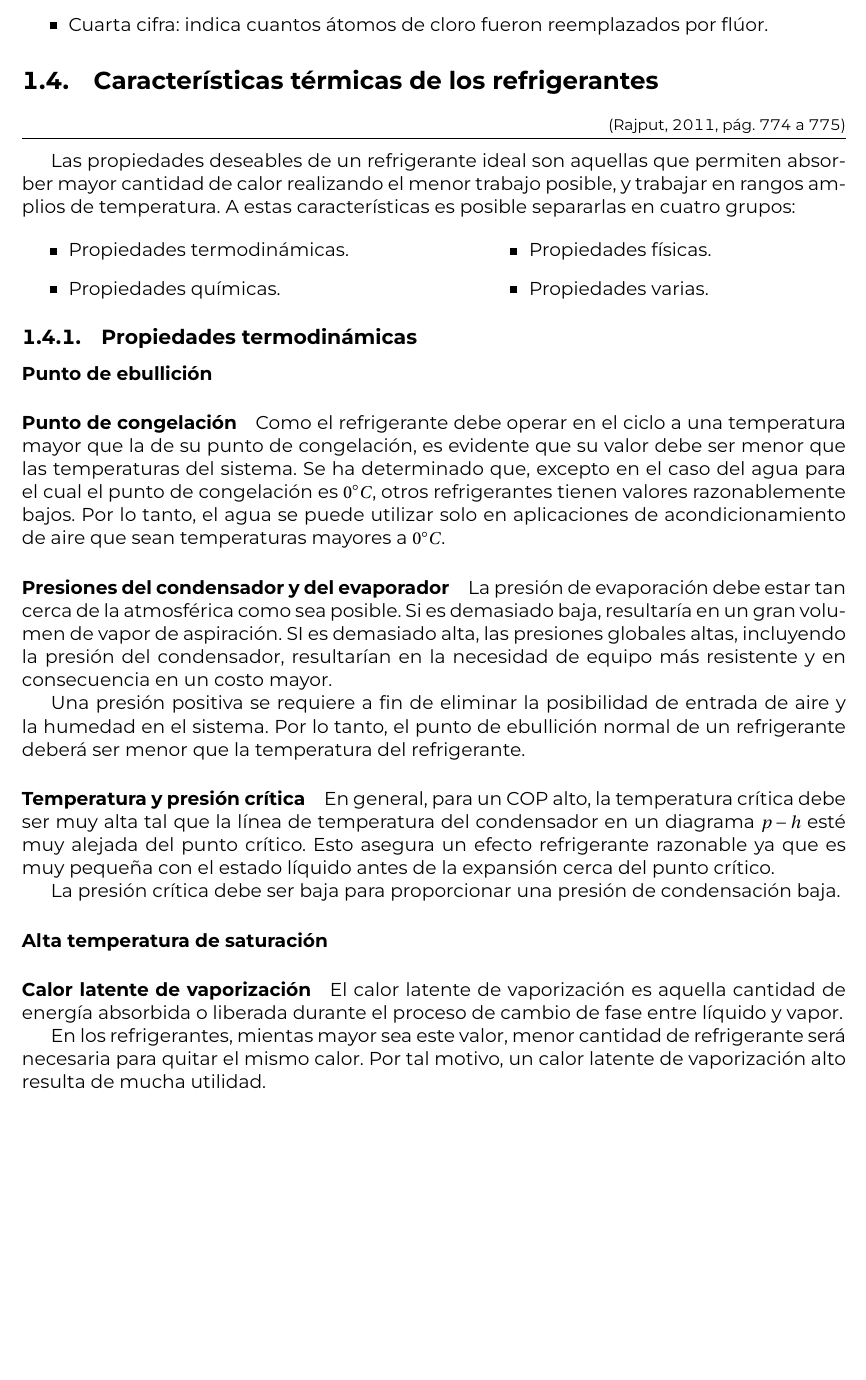
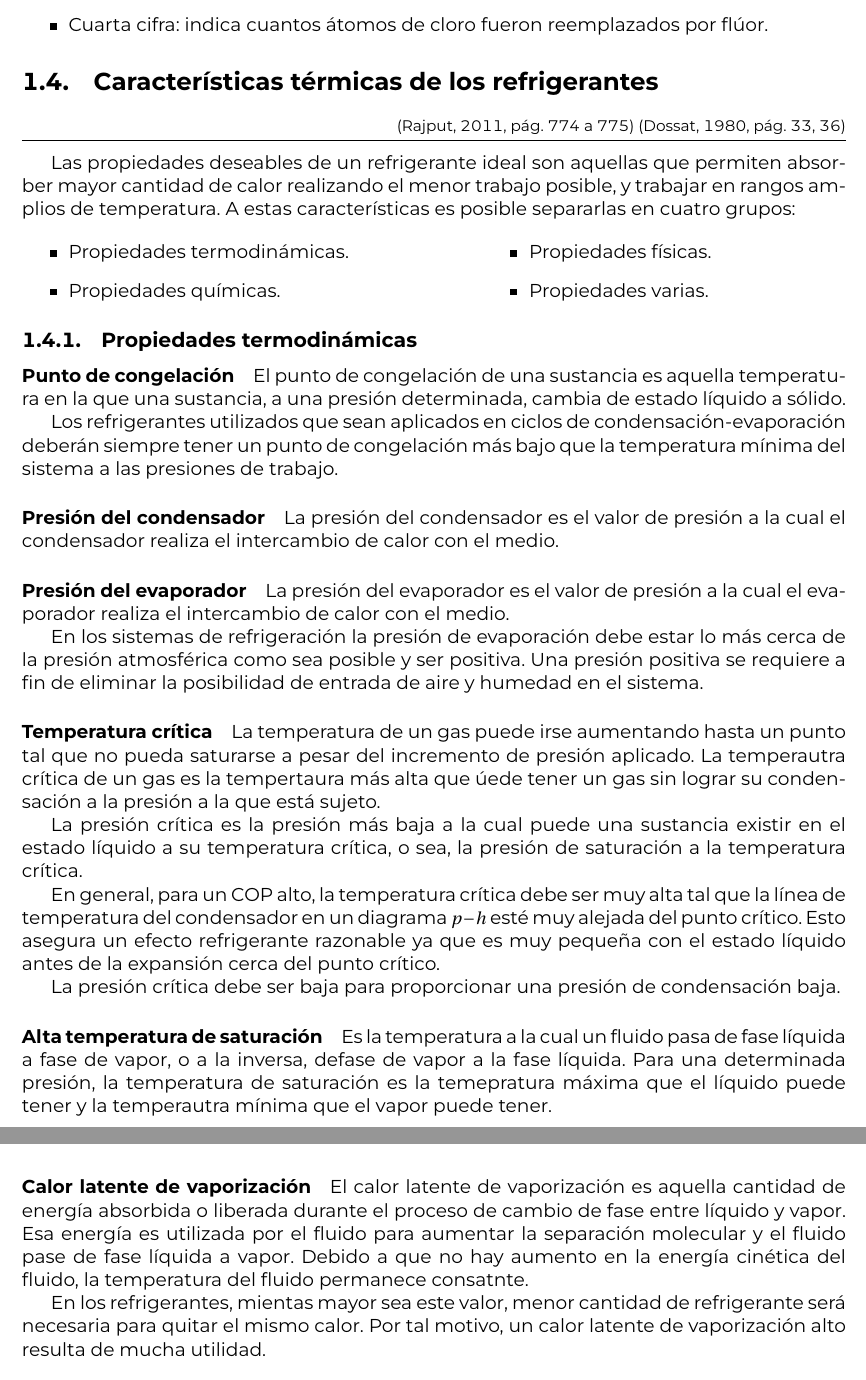
Before and after one commit to IgnacioPrieto98/UTN_LaTeX_ITMyF, a LaTeX book (00 - Base - Crudo ITMyF.tex, which reads CAP/U1-REFRIGERANTES.tex): part of page 18 of 51 before the commit and two parts of pages 18 and 19 of 51 after it, the two joined at a grey line, cut so that both start at the same text, the shorter picture padded with empty space. The pictures show the PDF file 00 - Base - Crudo ITMyF.pdf that the author committed with the source.

Commit message:
avance unidad 2

```diff
--- a/CAP/U1-REFRIGERANTES.tex
+++ b/CAP/U1-REFRIGERANTES.tex
@@ -260,22 +260,34 @@
 
 	\subsection{Propiedades termodinámicas}
 
-	\paragraph{Punto de ebullición}
+	\paragraph{Punto de congelación} El punto de congelación de una sustancia es aquella temperatura en la que una sustancia, a una presión determinada, cambia de estado líquido a sólido.
 
-	\paragraph{Punto de congelación} Como el refrigerante debe operar en el ciclo a una temperatura mayor que la de su punto de congelación, es evidente que su valor debe ser menor que las temperaturas del sistema. Se ha determinado que, excepto en el caso del agua para el cual el punto de congelación es $0^\circ C$, otros refrigerantes tienen valores razonablemente bajos. Por lo tanto, el agua se puede utilizar solo en aplicaciones de acondicionamiento de aire que sean temperaturas mayores a $0^\circ C$.
+	Los refrigerantes utilizados que sean aplicados en ciclos de condensación-evaporación deberán siempre tener un punto de congelación más bajo que la temperatura mínima del sistema a las presiones de trabajo.
 
-	\paragraph{Presiones del condensador y del evaporador} La presión de evaporación debe estar tan cerca de la atmosférica como sea posible. Si es demasiado baja, resultaría en un gran volumen de vapor de aspiración. SI es demasiado alta, las presiones globales altas, incluyendo la presión del condensador, resultarían en la necesidad de equipo más resistente y en consecuencia en un costo mayor.
+	\paragraph{Presión del condensador} La presión del condensador es el valor de presión a la cual el condensador realiza el intercambio de calor con el medio.
 
-	Una presión positiva se requiere a fin de eliminar la posibilidad de entrada de aire y la humedad en el sistema. Por lo tanto, el punto de ebullición normal de un refrigerante deberá ser menor que la temperatura del refrigerante.
+	\paragraph{Presión del evaporador} La presión del evaporador es el valor de presión a la cual el evaporador realiza el intercambio de calor con el medio.
 
-	\paragraph{Temperatura y presión crítica} En general, para un COP alto, la temperatura crítica debe ser muy alta tal que la línea de temperatura del condensador en un diagrama $p-h$ esté muy alejada del punto crítico. Esto asegura un efecto refrigerante razonable ya que es muy pequeña con el estado líquido antes de la expansión cerca del punto crítico.
+	En los sistemas de refrigeración la presión de evaporación debe estar lo más cerca de la presión atmosférica como sea posible y ser positiva. Una presión positiva se requiere a fin de eliminar la posibilidad de entrada de aire y humedad en el sistema.
+
+	%	\paragraph{Presiones del condensador y del evaporador} La presión de evaporación debe estar tan cerca de la atmosférica como sea posible. Si es demasiado baja, resultaría en un gran volumen de vapor de aspiración. SI es demasiado alta, las presiones globales altas, incluyendo la presión del condensador, resultarían en la necesidad de equipo más resistente y en consecuencia en un costo mayor.
+
+	%	Una presión positiva se requiere a fin de eliminar la posibilidad de entrada de aire y la humedad en el sistema. Por lo tanto, el punto de ebullición normal de un refrigerante deberá ser menor que la temperatura del refrigerante.
+
+	\paragraph{Temperatura crítica} La temperatura de un gas puede irse aumentando hasta un punto tal que no pueda saturarse a pesar del incremento de presión aplicado. La temperautra crítica de un gas es la tempertaura más alta que úede tener un gas sin lograr su condensación a la presión a la que está sujeto.
+
+
+	La presión crítica es la presión más baja a la cual puede una sustancia existir en el estado líquido a su temperatura crítica, o sea, la presión de saturación a la temperatura crítica.
+
+	En general, para un COP alto, la temperatura crítica debe ser muy alta tal que la línea de temperatura del condensador en un diagrama $p-h$ esté muy alejada del punto crítico. Esto asegura un efecto refrigerante razonable ya que es muy pequeña con el estado líquido antes de la expansión cerca del punto crítico.
 
 	La presión crítica debe ser baja para proporcionar una presión de condensación baja.
 
 
-	\paragraph{Alta temperatura de saturación}
 
-	\paragraph{Calor latente de vaporización} El calor latente de vaporización es aquella cantidad de energía absorbida o liberada durante el proceso de cambio de fase entre líquido y vapor.
+	\paragraph{Alta temperatura de saturación} Es la temperatura a la cual un fluido pasa de fase líquida a fase de vapor, o a la inversa, defase de vapor a la fase líquida. Para una determinada presión, la temperatura de saturación es la temepratura máxima que el líquido puede tener y la temperautra mínima que el vapor puede tener.
+
+	\paragraph{Calor latente de vaporización} El calor latente de vaporización es aquella cantidad de energía absorbida o liberada durante el proceso de cambio de fase entre líquido y vapor. Esa energía es utilizada por el fluido para aumentar la separación molecular y el fluido pase de fase líquida a vapor. Debido a que no hay aumento en la energía cinética del fluido, la temperatura del fluido permanece consatnte.
 
 	En los refrigerantes, mientas mayor sea este valor, menor cantidad de refrigerante será necesaria para quitar el mismo calor. Por tal motivo, un calor latente de vaporización alto resulta de mucha utilidad.
 
```
Also changed, not shown: 00 - Base - Crudo ITMyF.pdf, CAP/U1-REFRIGERANTES.tex (4 more changed lines), 6 other files.
